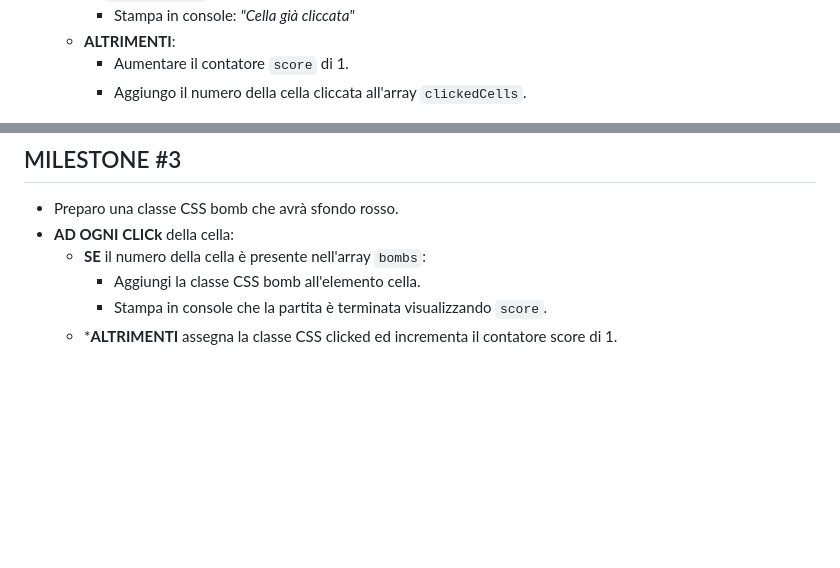
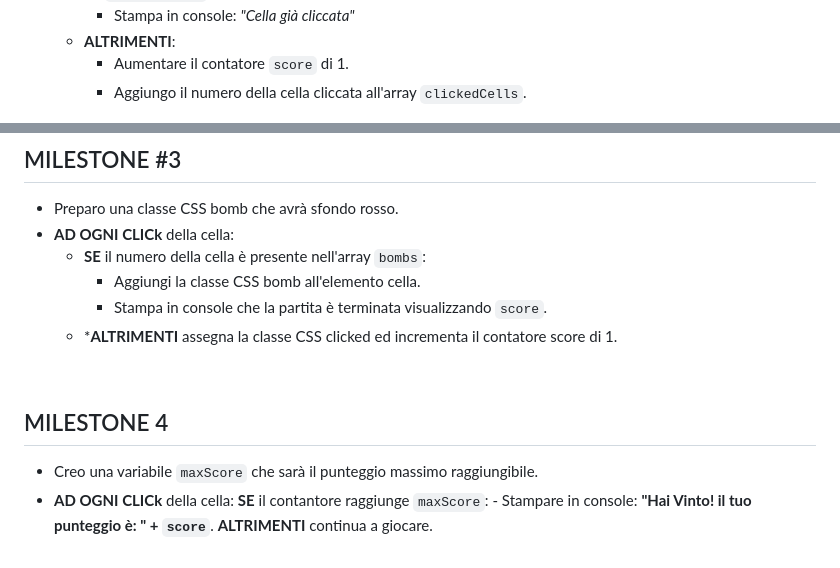
Before and after one commit to marcocareddu/js-campominato-dom, a Markdown page: steps.md, 2 parts joined by grey strips. GitHub-like rendering; blank space fills up the shorter version.

Commit message:
MD - Added MILESTONE 4 steps

```diff
--- a/steps.md
+++ b/steps.md
@@ -23,7 +23,7 @@ Quando l'utente clicca su una cella, verrifichiamo se ha calpestato una bomba, c
 Se si, la cella diventa rossa (raccogliamo il punteggio e scriviamo in console che la patita termina) altrimenti diventa azzurra e dobbiamo incrementare il punteggio.
 
 # MILESTONE 4
-Quando l'utente clicca su una cella, e questa non è una bomba, dobbiamo controllare se il punteggio incrementato ha raggiunto l punteggio massimo, perchè in quel caso la partita termina. Raccogliamo quindi il messaggio e scriviamo un messaggio appropriato.
+Quando l'utente clicca su una cella, e questa non è una bomba, dobbiamo controllare se il punteggio incrementato ha raggiunto Il punteggio massimo, perché in quel caso la partita termina. Raccogliamo quindi il messaggio e scriviamo un messaggio appropriato.
 
 # MILESTONE 5
 Quando la partita termina dobbiamo capire se è terminata perchè è stata cliccata una bomba o seperchè l'utente ha raggiunto il punteggio massimo(ossia ha vinto). Dobbiamo poi in ogni caso stampare lin pagina il punteggio raggiunto ed il messaggio adeguato in caso di vittoria o sconfitta.
@@ -75,3 +75,12 @@ Buon divertimento e a domani!  -->
         - Aggiungi la classe CSS bomb all'elemento cella.
         - Stampa in console che la partita è terminata visualizzando `score`.
     - ***ALTRIMENTI** assegna la classe CSS clicked ed incrementa il contatore score di 1.
+
+<br>
+
+## MILESTONE 4
+- Creo una variabile `maxScore` che sarà il punteggio massimo raggiungibile.
+- **AD OGNI CLICk** della cella:
+    **SE** il contantore raggiunge `maxScore`:
+        - Stampare in console: **"Hai Vinto! il tuo punteggio è: " + `score`**.
+    **ALTRIMENTI** continua a giocare.
```
